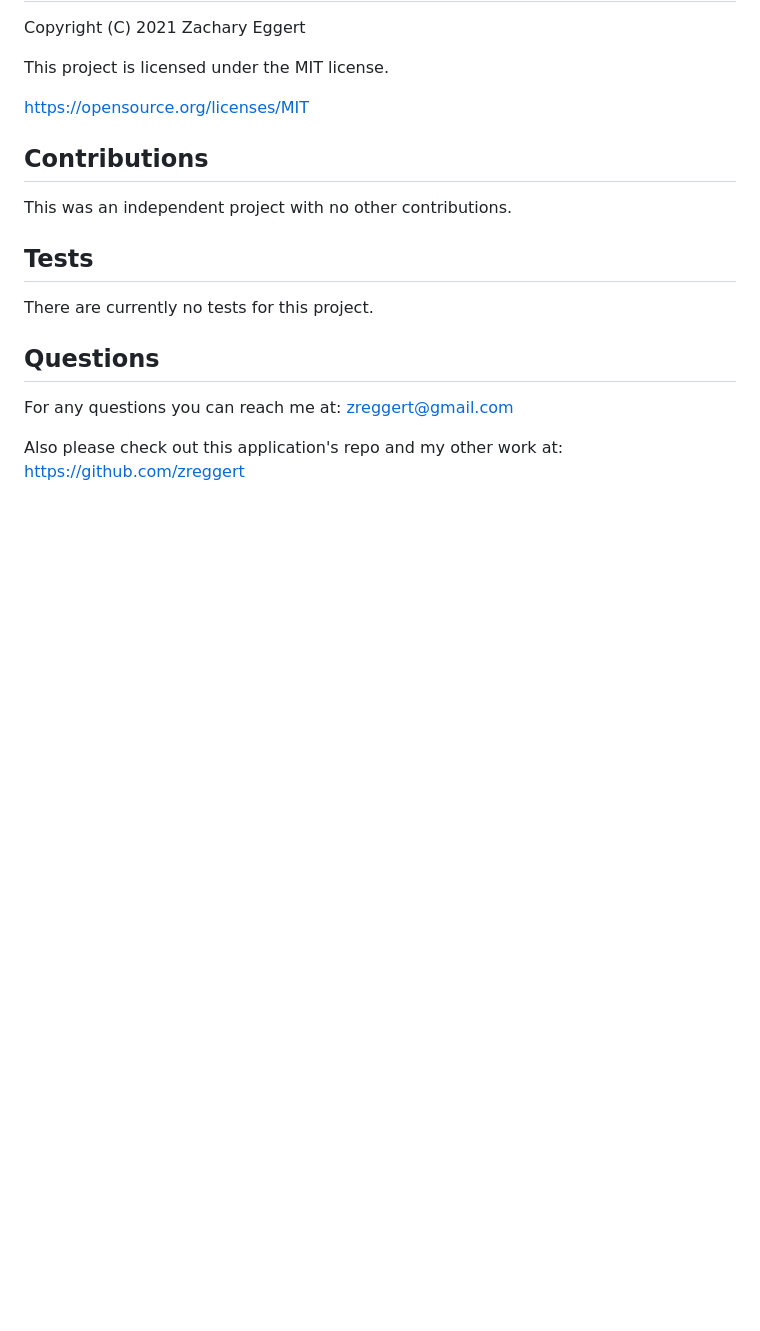
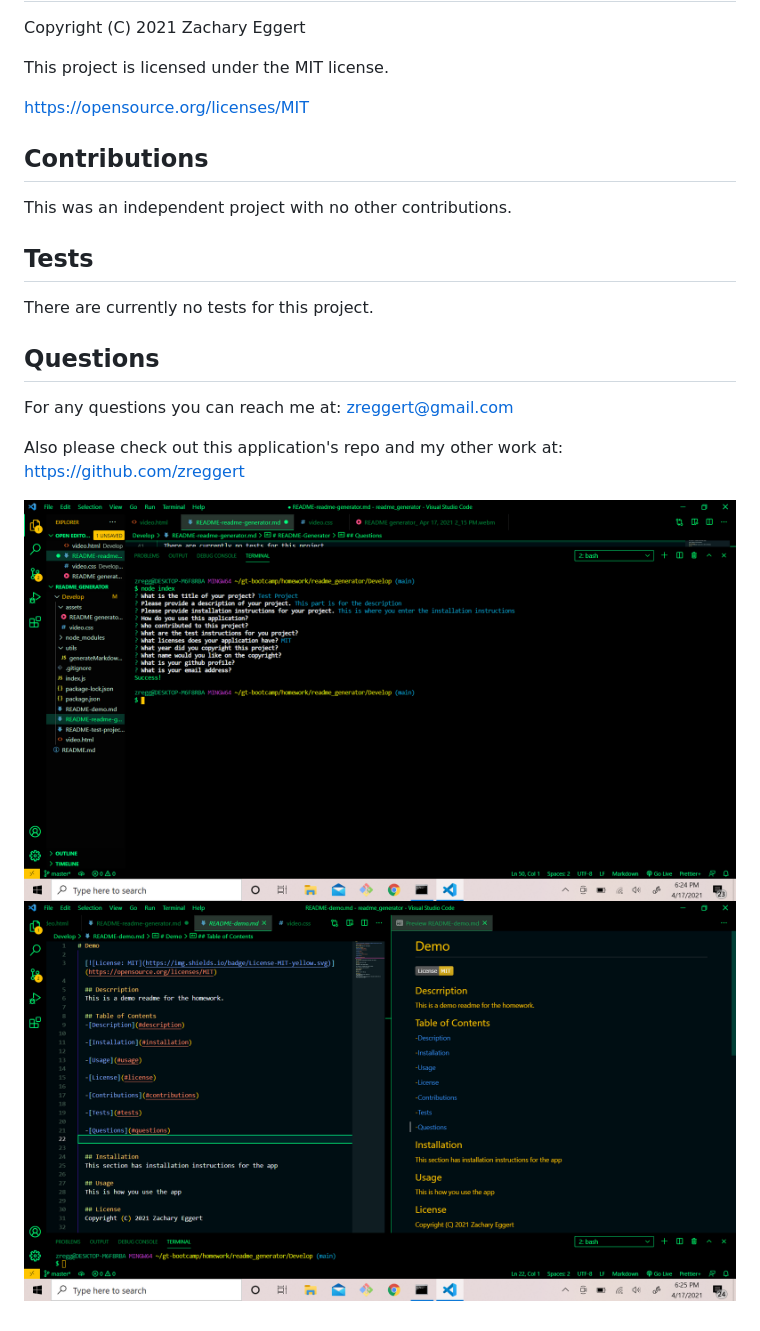
Before and after one commit to zreggert/readme_generator, a Markdown page: README-readme-generator.md, the part around the change. Rendered like a GitHub page; pictures changed too: assets/generator-questions.png (added), assets/readme-preview.png (added); blank space fills up the shorter version.

Commit message:
added pictures to the readme for the application

```diff
--- a/README-readme-generator.md
+++ b/README-readme-generator.md
@@ -46,3 +46,6 @@
 
   Also please check out this application's repo and my other work at:
   https://github.com/zreggert
+
+  ![screenshot of the questions prompted](./assets/generator-questions.png)
+  ![screenshot of the preview of the readme](./assets/readme-preview.png)
```
Also changed, not shown: 4 other files.
